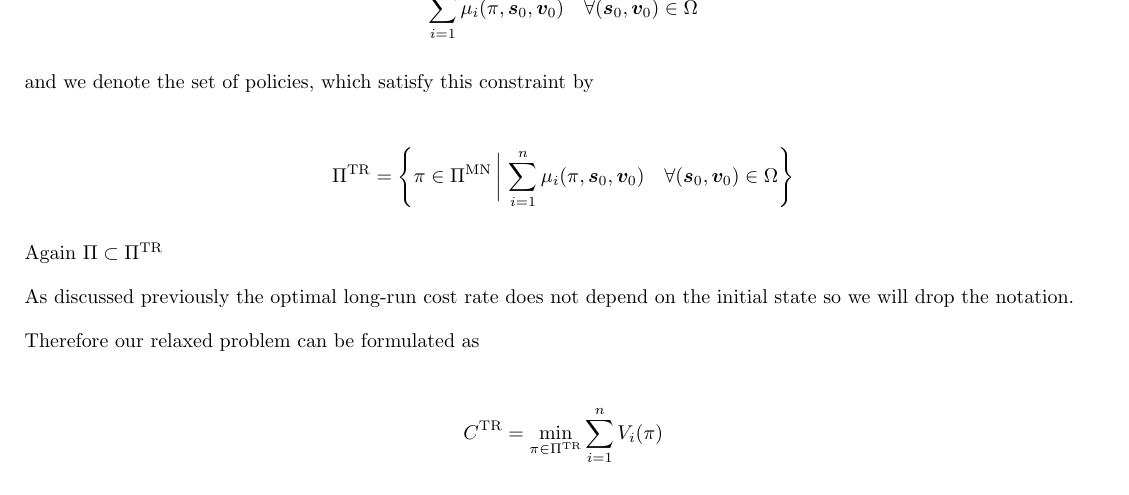
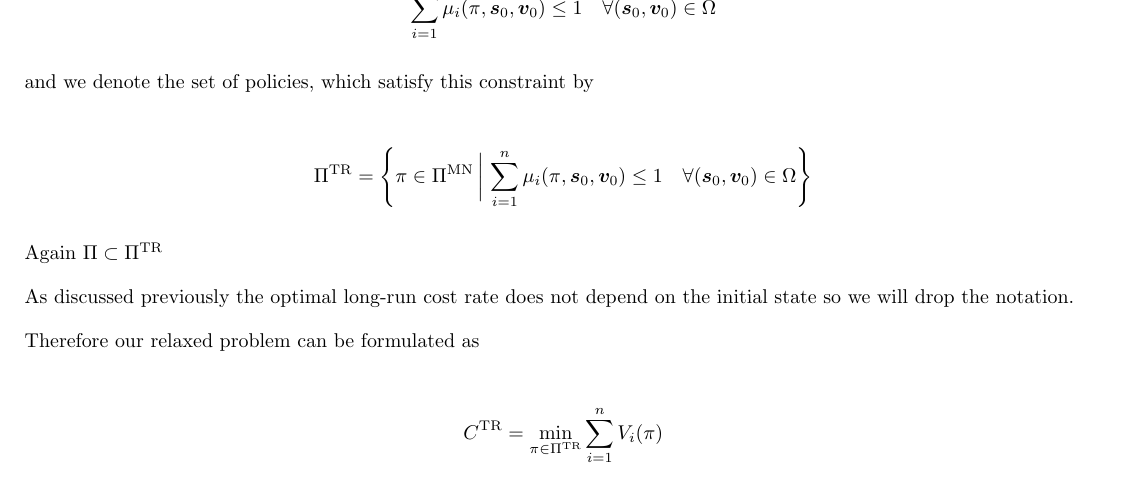
Before and after one commit to Tomlowbridge07/Observable-Random-Attacker, a LaTeX document (Report template.tex): part of page 7 of 22, cut so that both start at the same text. Compiled offline with pdfLaTeX.

Commit message:
Changed some minor things

```diff
--- a/Report template.tex
+++ b/Report template.tex
@@ -395,13 +395,13 @@ We now define the long-run rate at which the patroller visits node $i$, followin
 We now impose the \textit{total-rate} constraint, that is the long-run overall visit rate to all nodes is no greater than 1.
 
 \begin{align*}
-\sum\limits_{i=1}^{n} \mu_{i}(\pi,\bm{s}_{0},\bm{v}_{0}) \quad \forall (\bm{s}_{0},\bm{v}_{0}) \in \Omega
+\sum\limits_{i=1}^{n} \mu_{i}(\pi,\bm{s}_{0},\bm{v}_{0}) \leq 1 \quad \forall (\bm{s}_{0},\bm{v}_{0}) \in \Omega
 \end{align*}
 
 and we denote the set of policies, which satisfy this constraint by
 
 \begin{align*}
-\Pi^{\text{TR}}=\left\{ \pi \in \Pi^{\text{MN}} \, \bigg| \, \sum\limits_{i=1}^{n} \mu_{i}(\pi,\bm{s}_{0},\bm{v}_{0}) \quad \forall (\bm{s}_{0},\bm{v}_{0}) \in \Omega \right\}
+\Pi^{\text{TR}}=\left\{ \pi \in \Pi^{\text{MN}} \, \bigg| \, \sum\limits_{i=1}^{n} \mu_{i}(\pi,\bm{s}_{0},\bm{v}_{0}) \leq 1 \quad \forall (\bm{s}_{0},\bm{v}_{0}) \in \Omega \right\}
 \end{align*}
 
 Again $\Pi \subset \Pi^{\text{TR}}$
```
Also changed, not shown: Report template.pdf, 3 other files.
